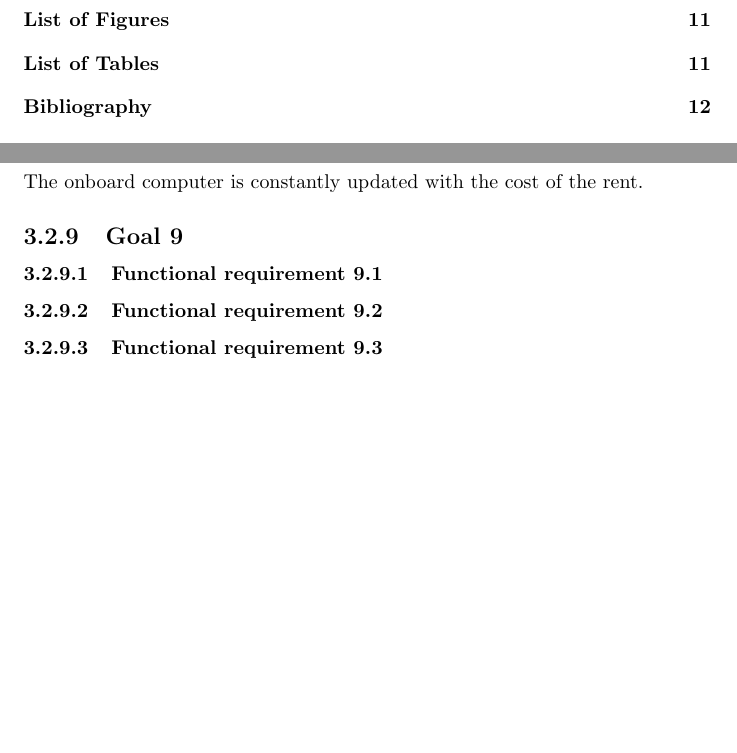
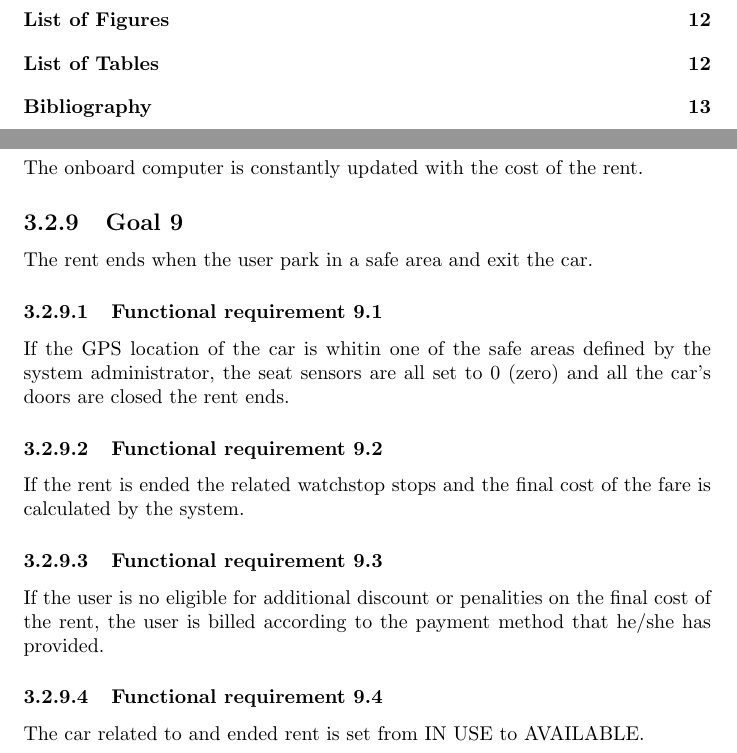
Before and after one commit to rpressiani/se2-project-2016, a LaTeX document (RASD/main.tex, which reads RASD/chapters/ch3/sections/goals/goal09.tex): two parts of pages 4 and 11 of 13 before the commit and two parts of pages 4 and 11 of 14 after it, joined at a grey line, cut so that both start at the same text, the shorter picture padded with empty space. Compiled offline with pdfLaTeX.

Commit message:
Add goal 9

```diff
--- a/RASD/chapters/ch3/sections/goals/goal09.tex
+++ b/RASD/chapters/ch3/sections/goals/goal09.tex
@@ -1,8 +1,15 @@
 \subsection{Goal 9}
+The rent ends when the user park in a safe area and exit the car.
 
 \setcounter{secnumdepth}{3}
 \subsubsection{Functional requirement 9.1}
+If the GPS location of the car is whitin one of the safe areas defined by the system administrator, the seat sensors are all set to 0 (zero) and all the car's doors are closed the rent ends.
 
 \subsubsection{Functional requirement 9.2}
+If the rent is ended the related watchstop stops and the final cost of the fare is calculated by the system.
 
 \subsubsection{Functional requirement 9.3}
+If the user is no eligible for additional discount or penalities on the final cost of the rent, the user is billed according to the payment method that he/she has provided.
+
+\subsubsection{Functional requirement 9.4}
+The car related to and ended rent is set from IN USE to AVAILABLE.
```
